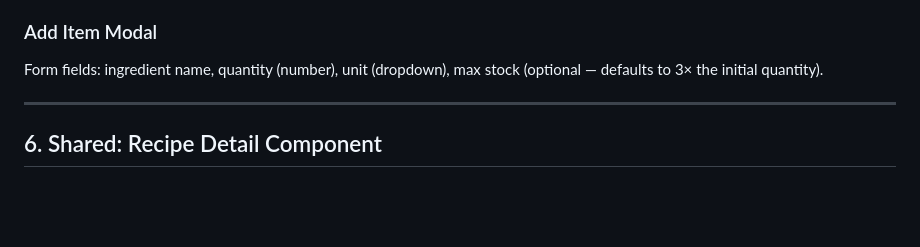
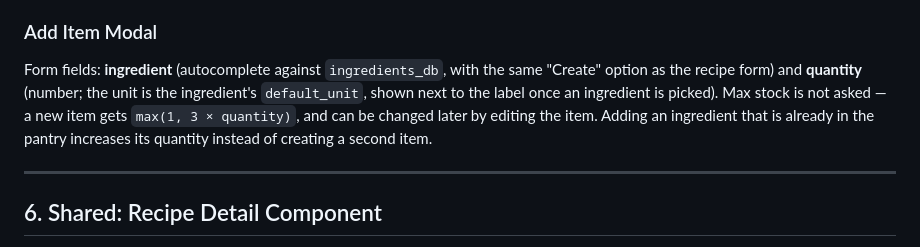
Before and after one commit to evalibantova/smart-shopping-list-project, a Markdown page: docs/FUNCTIONALITY.md, the part around the change. GitHub-like rendering; blank space fills up the shorter version.

Commit message:
docs: fix pantry Add Item section, modal heading, and STACK component notes
Co-Authored-By: Claude <noreply@anthropic.com>

```diff
--- a/docs/FUNCTIONALITY.md
+++ b/docs/FUNCTIONALITY.md
@@ -207,7 +207,7 @@ Tapping a row switches it to **inline editing mode**:
 
 ### Add Item Modal
 
-Form fields: ingredient name, quantity (number), unit (dropdown), max stock (optional — defaults to 3× the initial quantity).
+Form fields: **ingredient** (autocomplete against `ingredients_db`, with the same "Create" option as the recipe form) and **quantity** (number; the unit is the ingredient's `default_unit`, shown next to the label once an ingredient is picked). Max stock is not asked — a new item gets `max(1, 3 × quantity)`, and can be changed later by editing the item. Adding an ingredient that is already in the pantry increases its quantity instead of creating a second item.
 
 ---
 
```
Also changed, not shown: docs/DESIGN.md (+1 -1 lines), docs/STACK.md (+3 -3 lines).
